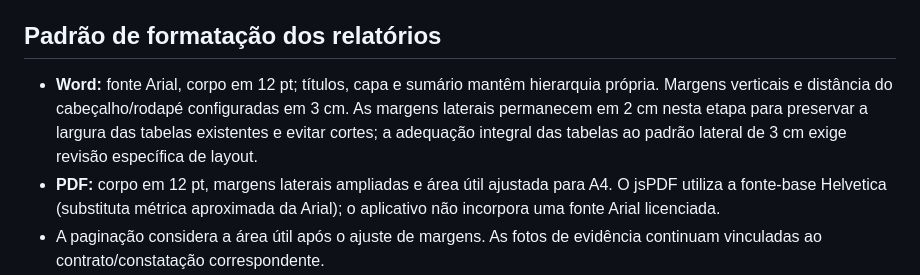
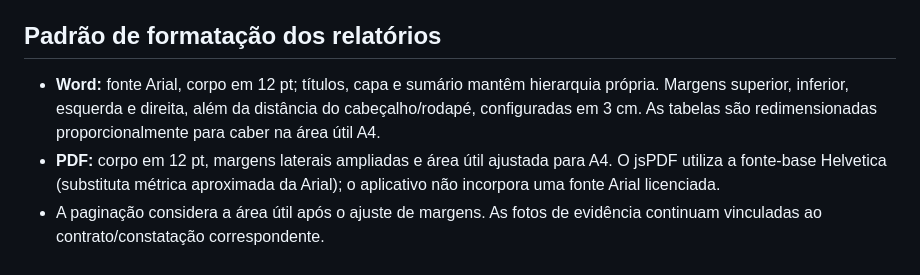
Before and after one commit to lDFGl/Vistoria-Obras, a Markdown page: README.md, the part around the change. Drawn GitHub-style.

Commit message:
Atualiza padrão Word com margens de 3 cm em todos os lados

```diff
--- a/README.md
+++ b/README.md
@@ -91,7 +91,7 @@ A camada `www/js/report-model.js` centraliza ordenação, classificação e cál
 
 ## Padrão de formatação dos relatórios
 
-- **Word:** fonte Arial, corpo em 12 pt; títulos, capa e sumário mantêm hierarquia própria. Margens verticais e distância do cabeçalho/rodapé configuradas em 3 cm. As margens laterais permanecem em 2 cm nesta etapa para preservar a largura das tabelas existentes e evitar cortes; a adequação integral das tabelas ao padrão lateral de 3 cm exige revisão específica de layout.
+- **Word:** fonte Arial, corpo em 12 pt; títulos, capa e sumário mantêm hierarquia própria. Margens superior, inferior, esquerda e direita, além da distância do cabeçalho/rodapé, configuradas em 3 cm. As tabelas são redimensionadas proporcionalmente para caber na área útil A4.
 - **PDF:** corpo em 12 pt, margens laterais ampliadas e área útil ajustada para A4. O jsPDF utiliza a fonte-base Helvetica (substituta métrica aproximada da Arial); o aplicativo não incorpora uma fonte Arial licenciada.
 - A paginação considera a área útil após o ajuste de margens. As fotos de evidência continuam vinculadas ao contrato/constatação correspondente.
 - **Testes:** `npm test` valida ordenação, cálculos, compatibilidade dos códigos persistidos e não mutação dos dados. O workflow executa esses testes e a verificação sintática dos módulos.
```
